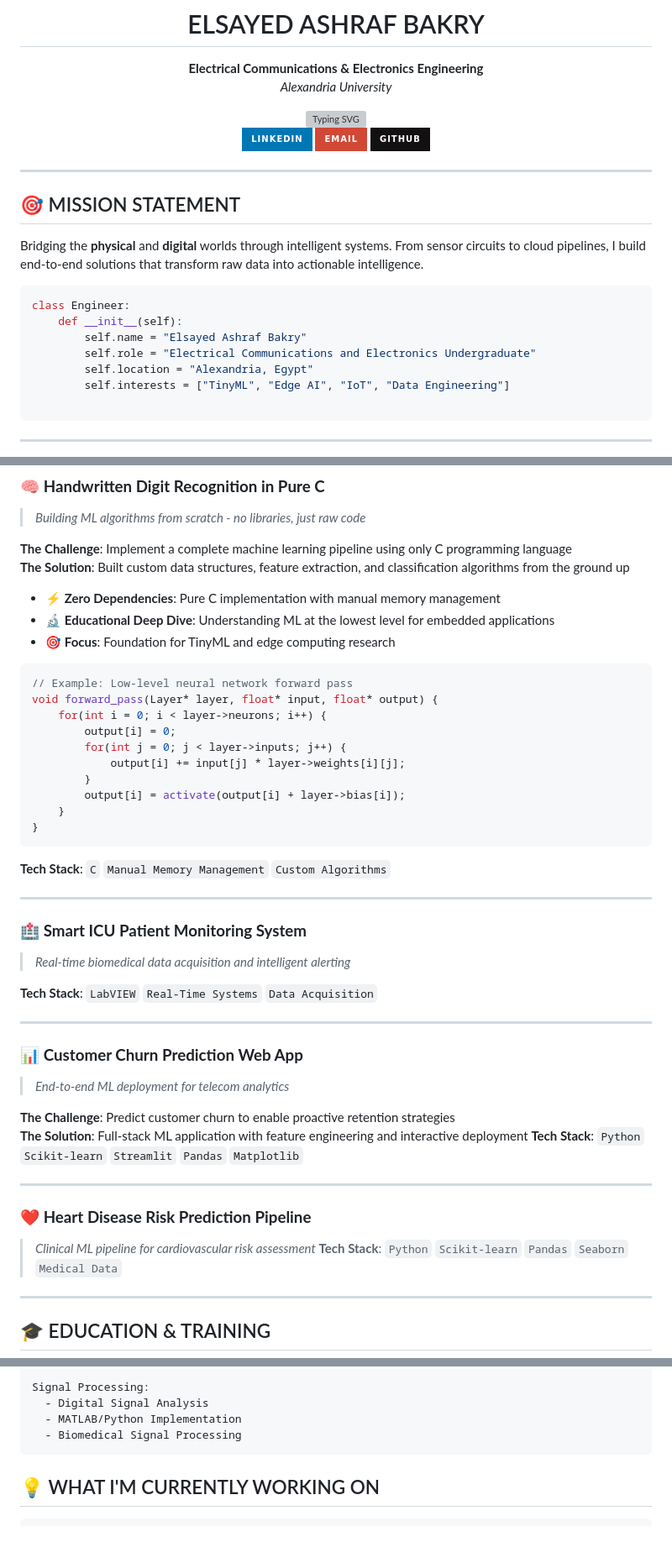
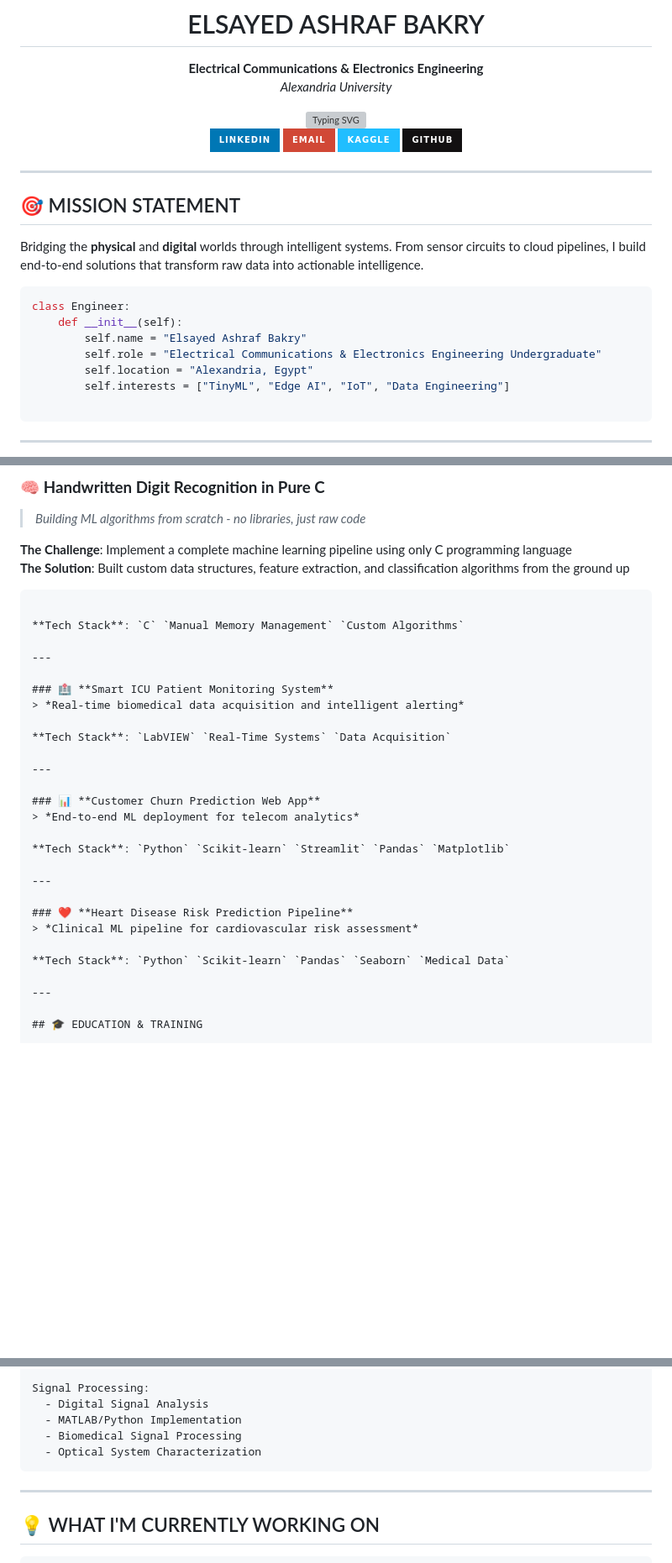
Before and after one commit to elsayedashraf05/elsayedashraf05, a Markdown page: README.md, 3 parts joined by grey strips. Shown at 84% size. Drawn GitHub-style; badges without logos; blank space fills up the shorter version; grey boxes are pictures that could not be loaded.

````diff
--- a/README.md
+++ b/README.md
@@ -9,6 +9,7 @@
 
 [![LinkedIn](https://img.shields.io/badge/LinkedIn-%230077B5.svg?style=for-the-badge&logo=linkedin&logoColor=white)](https://www.linkedin.com/in/elsayed-ashraf-bakry-ab9b431b4/)
 [![Email](https://img.shields.io/badge/Email-D14836?style=for-the-badge&logo=gmail&logoColor=white)](mailto:sayedworkacc@gmail.com)
+[![Kaggle](https://img.shields.io/badge/Kaggle-20BEFF?style=for-the-badge&logo=kaggle&logoColor=white)](https://www.kaggle.com/sayedbakry)
 [![GitHub](https://img.shields.io/badge/GitHub-%23121011.svg?style=for-the-badge&logo=github&logoColor=white)](https://github.com/elsayedashraf05)
 
 </div>
@@ -23,7 +24,7 @@ Bridging the **physical** and **digital** worlds through intelligent systems. Fr
 class Engineer:
     def __init__(self):
         self.name = "Elsayed Ashraf Bakry"
-        self.role = "Electrical Communications and Electronics Undergraduate"
+        self.role = "Electrical Communications & Electronics Engineering Undergraduate"
         self.location = "Alexandria, Egypt"
         self.interests = ["TinyML", "Edge AI", "IoT", "Data Engineering"]
 
@@ -80,22 +81,6 @@ class Engineer:
 
 **The Challenge**: Implement a complete machine learning pipeline using only C programming language
 **The Solution**: Built custom data structures, feature extraction, and classification algorithms from the ground up
-
-- ⚡ **Zero Dependencies**: Pure C implementation with manual memory management
-- 🔬 **Educational Deep Dive**: Understanding ML at the lowest level for embedded applications
-- 🎯 **Focus**: Foundation for TinyML and edge computing research
-
-```c
-// Example: Low-level neural network forward pass
-void forward_pass(Layer* layer, float* input, float* output) {
-    for(int i = 0; i < layer->neurons; i++) {
-        output[i] = 0;
-        for(int j = 0; j < layer->inputs; j++) {
-            output[i] += input[j] * layer->weights[i][j];
-        }
-        output[i] = activate(output[i] + layer->bias[i]);
-    }
-}
 ```
 
 **Tech Stack**: `C` `Manual Memory Management` `Custom Algorithms`
@@ -112,14 +97,13 @@ void forward_pass(Layer* layer, float* input, float* output) {
 ### 📊 **Customer Churn Prediction Web App**
 > *End-to-end ML deployment for telecom analytics*
 
-**The Challenge**: Predict customer churn to enable proactive retention strategies
-**The Solution**: Full-stack ML application with feature engineering and interactive deployment
 **Tech Stack**: `Python` `Scikit-learn` `Streamlit` `Pandas` `Matplotlib`
 
 ---
 
 ### ❤️ **Heart Disease Risk Prediction Pipeline**
 > *Clinical ML pipeline for cardiovascular risk assessment*
+
 **Tech Stack**: `Python` `Scikit-learn` `Pandas` `Seaborn` `Medical Data`
 
 ---
@@ -210,8 +194,11 @@ Signal Processing:
   - Digital Signal Analysis
   - MATLAB/Python Implementation
   - Biomedical Signal Processing
+  - Optical System Characterization
 ```
 
+
+---
 
 ## 💡 WHAT I'M CURRENTLY WORKING ON
 
````
Also changed, not shown: other parts of README.md (+3 -4 lines).
